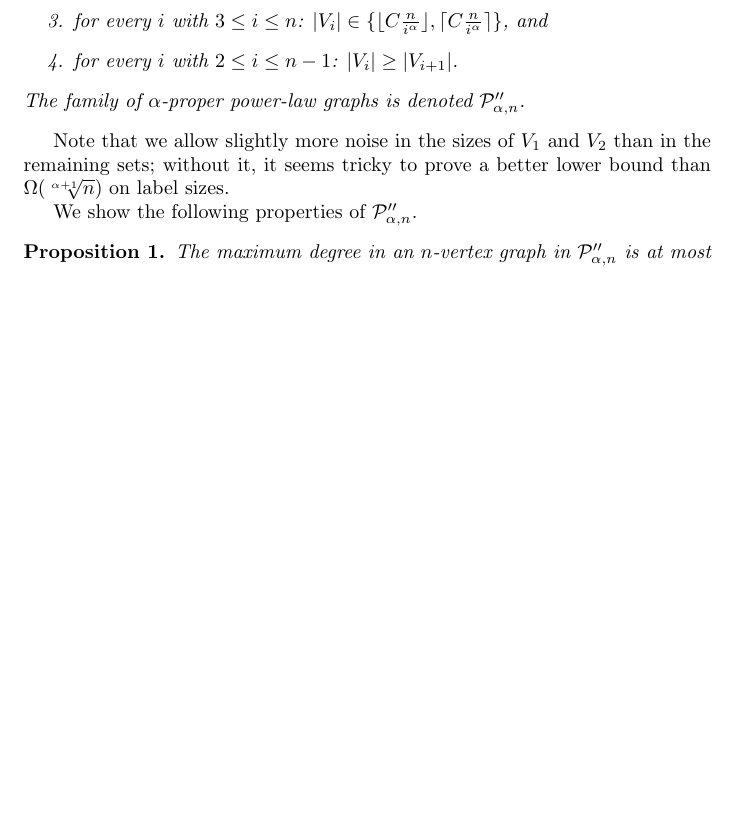
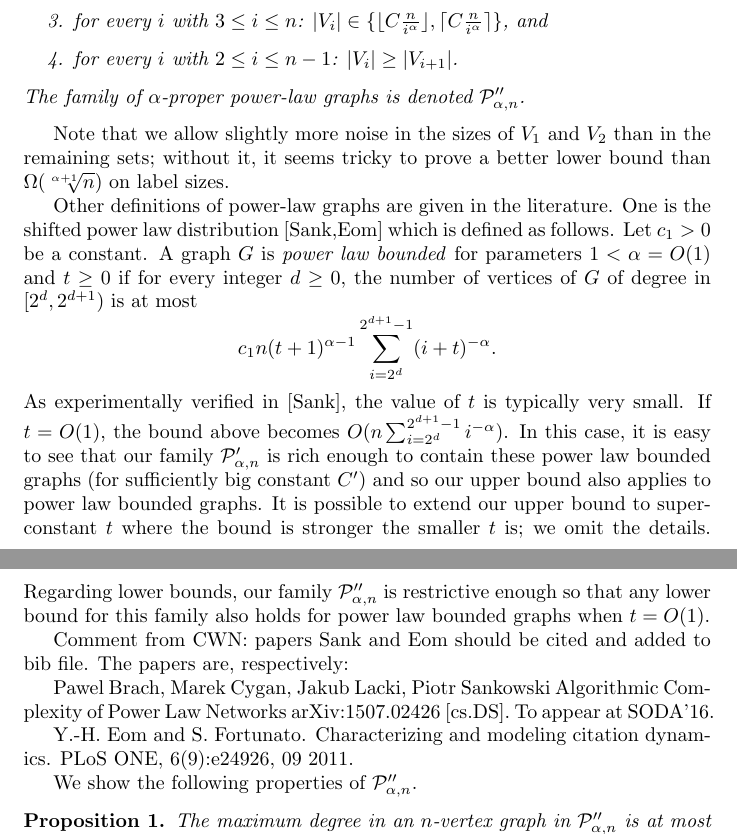
Before and after one commit to noyrotbart/PowerLaw, a LaTeX paper (Power law/Legacy versions/JacobChristmas.tex, which reads Power law/GraphFamilies.tex): part of page 6 of 22 before the commit and two parts of pages 6 and 7 of 22 after it, the two joined at a grey line, cut so that both start at the same text, the shorter picture padded with empty space. Compiled offline with pdfLaTeX.

Commit message:
Added text on shifted power law distribution where I related it to our families.

```diff
--- a/Power law/GraphFamilies.tex
+++ b/Power law/GraphFamilies.tex
@@ -22,6 +22,22 @@ if
 The family of $\alpha$-proper power-law graphs is denoted $\PLC$.
 \end{definition}
 Note that we allow slightly more noise in the sizes of $V_1$ and $V_2$ than in the remaining sets; without it, it seems tricky to prove a better lower bound than $\Omega(\sqrt[\alpha+1]{n})$ on label sizes.
+
+Other definitions of power-law graphs are given in the literature. One is the shifted power law distribution [Sank,Eom] which is defined as follows. Let $c_1 > 0$ be a constant. A graph $G$ is \emph{power law bounded} for parameters $1 < \alpha = O(1)$ and $t\geq 0$ if for every integer $d\geq 0$, the number of vertices of $G$ of degree in $[2^d,2^{d+1})$ is at most
+\[
+  c_1n(t+1)^{\alpha - 1}\sum_{i = 2^d}^{2^{d+1} - 1}(i+t)^{-\alpha}.
+\]
+As experimentally verified in [Sank], the value of $t$ is typically very small. If $t = O(1)$, the bound above becomes $O(n\sum_{i = 2^d}^{2^{d+1} - 1}i^{-\alpha})$. In this case, it is easy to see that our family $\PLB$ is rich enough to contain these power law bounded graphs (for sufficiently big constant $C'$) and so our upper bound also applies to power law bounded graphs. It is possible to extend our upper bound to super-constant $t$ where the bound is stronger the smaller $t$ is; we omit the details. Regarding lower bounds, our family $\PLC$ is restrictive enough so that any lower bound for this family also holds for power law bounded graphs when $t = O(1)$.
+
+Comment from CWN: papers Sank and Eom should be cited and added to bib file. The papers are, respectively:
+
+Pawel Brach, Marek Cygan, Jakub Lacki, Piotr Sankowski
+Algorithmic Complexity of Power Law Networks
+arXiv:1507.02426 [cs.DS]. To appear at SODA'16.
+
+Y.-H. Eom and S. Fortunato.
+Characterizing and modeling citation dynamics.
+PLoS ONE, 6(9):e24926, 09 2011.
 
 We show the following properties of $\PLC$.
 %The proofs of Propositions~\ref{prop:powerlawsparse} and~\ref{prop:Contained} are in App.~\ref{App:GraphFamilies}.
```
Also changed, not shown: Power law/WWW.pdf, 2 other files.
